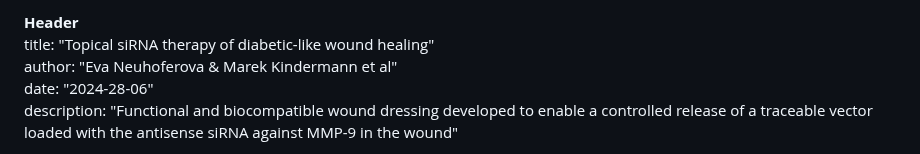
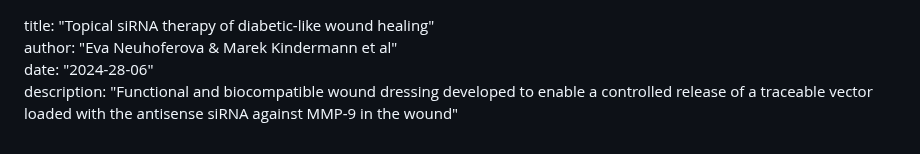
Before and after one commit to KindermannMarek/Topical-siRNA-therapy-1, a Markdown page: README.md, the part around the change. GitHub-like rendering.

```diff
--- a/README.md
+++ b/README.md
@@ -1,4 +1,3 @@
-**Header**
 title: "Topical siRNA therapy of diabetic-like wound healing"
 author: "Eva Neuhoferova & Marek Kindermann et al"
 date: "2024-28-06"
```
